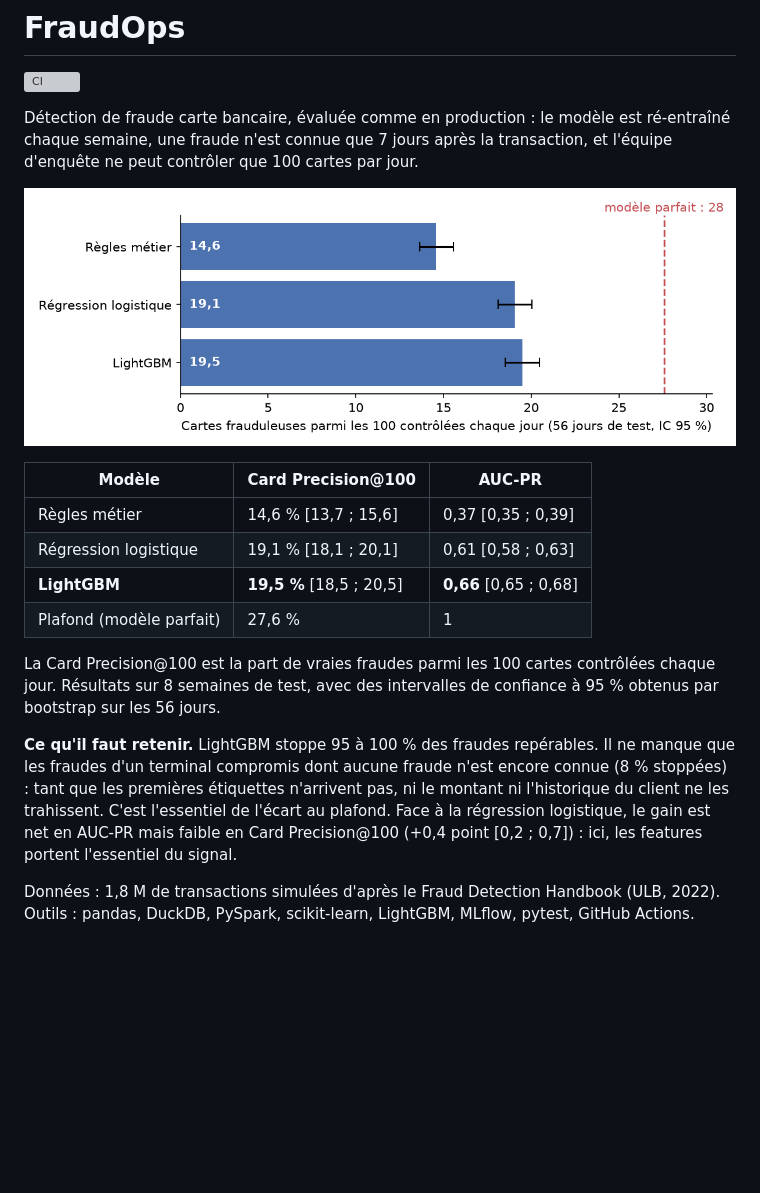
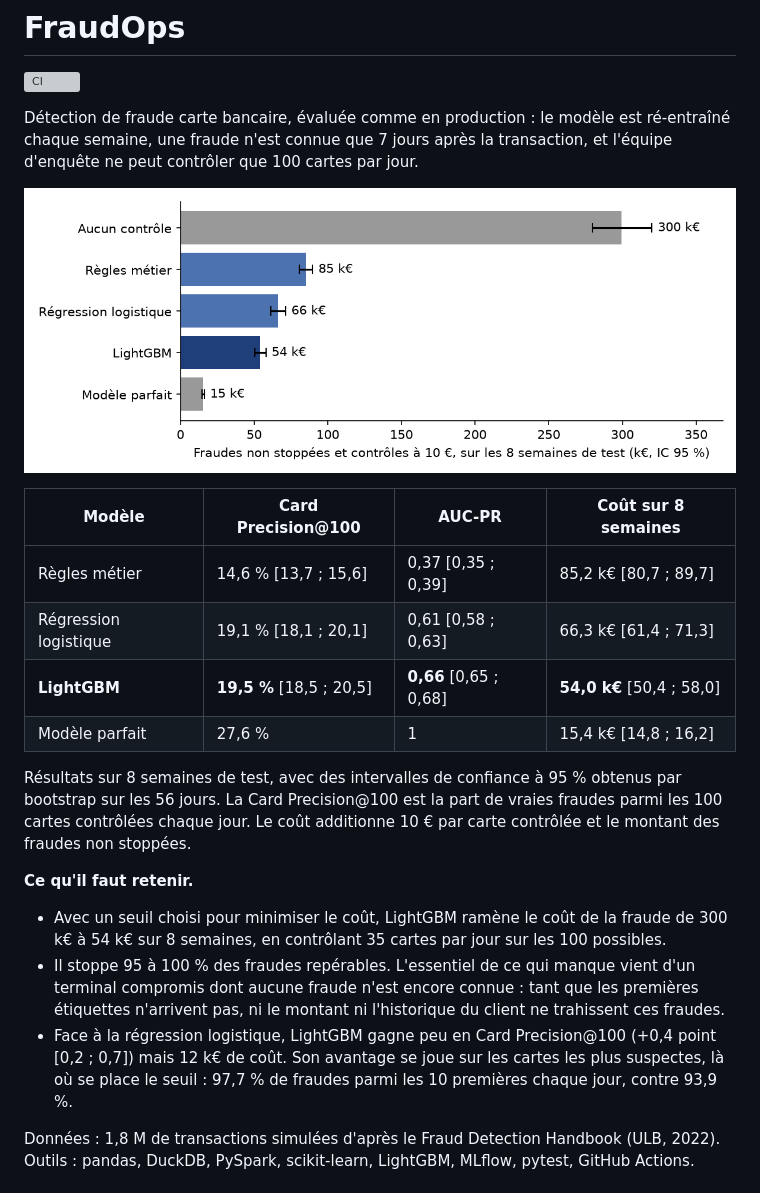
Before and after one commit to MohamedRadhi52/fraudops, a Markdown page: README.md, the part around one of its changes. Rendered like a GitHub page; pictures changed too: reports/figures/cost_by_strategy.png (added); blank space fills up the shorter version; grey boxes are pictures that could not be loaded.

Commit message:
seuil choisi par le coût

```diff
--- a/README.md
+++ b/README.md
@@ -4,18 +4,22 @@
 
 Détection de fraude carte bancaire, évaluée comme en production : le modèle est ré-entraîné chaque semaine, une fraude n'est connue que 7 jours après la transaction, et l'équipe d'enquête ne peut contrôler que 100 cartes par jour.
 
-![Cartes frauduleuses parmi les 100 contrôlées chaque jour, par modèle](reports/figures/card_precision.png)
+![Coût de la fraude sur 8 semaines de test selon la stratégie](reports/figures/cost_by_strategy.png)
 
-| Modèle | Card Precision@100 | AUC-PR |
-|---|---|---|
-| Règles métier | 14,6 % [13,7 ; 15,6] | 0,37 [0,35 ; 0,39] |
-| Régression logistique | 19,1 % [18,1 ; 20,1] | 0,61 [0,58 ; 0,63] |
-| **LightGBM** | **19,5 %** [18,5 ; 20,5] | **0,66** [0,65 ; 0,68] |
-| Plafond (modèle parfait) | 27,6 % | 1 |
+| Modèle | Card Precision@100 | AUC-PR | Coût sur 8 semaines |
+|---|---|---|---|
+| Règles métier | 14,6 % [13,7 ; 15,6] | 0,37 [0,35 ; 0,39] | 85,2 k€ [80,7 ; 89,7] |
+| Régression logistique | 19,1 % [18,1 ; 20,1] | 0,61 [0,58 ; 0,63] | 66,3 k€ [61,4 ; 71,3] |
+| **LightGBM** | **19,5 %** [18,5 ; 20,5] | **0,66** [0,65 ; 0,68] | **54,0 k€** [50,4 ; 58,0] |
+| Modèle parfait | 27,6 % | 1 | 15,4 k€ [14,8 ; 16,2] |
 
-La Card Precision@100 est la part de vraies fraudes parmi les 100 cartes contrôlées chaque jour. Résultats sur 8 semaines de test, avec des intervalles de confiance à 95 % obtenus par bootstrap sur les 56 jours.
+Résultats sur 8 semaines de test, avec des intervalles de confiance à 95 % obtenus par bootstrap sur les 56 jours. La Card Precision@100 est la part de vraies fraudes parmi les 100 cartes contrôlées chaque jour. Le coût additionne 10 € par carte contrôlée et le montant des fraudes non stoppées.
 
-**Ce qu'il faut retenir.** LightGBM stoppe 95 à 100 % des fraudes repérables. Il ne manque que les fraudes d'un terminal compromis dont aucune fraude n'est encore connue (8 % stoppées) : tant que les premières étiquettes n'arrivent pas, ni le montant ni l'historique du client ne les trahissent. C'est l'essentiel de l'écart au plafond. Face à la régression logistique, le gain est net en AUC-PR mais faible en Card Precision@100 (+0,4 point [0,2 ; 0,7]) : ici, les features portent l'essentiel du signal.
+**Ce qu'il faut retenir.**
+
+- Avec un seuil choisi pour minimiser le coût, LightGBM ramène le coût de la fraude de 300 k€ à 54 k€ sur 8 semaines, en contrôlant 35 cartes par jour sur les 100 possibles.
+- Il stoppe 95 à 100 % des fraudes repérables. L'essentiel de ce qui manque vient d'un terminal compromis dont aucune fraude n'est encore connue : tant que les premières étiquettes n'arrivent pas, ni le montant ni l'historique du client ne trahissent ces fraudes.
+- Face à la régression logistique, LightGBM gagne peu en Card Precision@100 (+0,4 point [0,2 ; 0,7]) mais 12 k€ de coût. Son avantage se joue sur les cartes les plus suspectes, là où se place le seuil : 97,7 % de fraudes parmi les 10 premières chaque jour, contre 93,9 %.
 
 Données : 1,8 M de transactions simulées d'après le Fraud Detection Handbook (ULB, 2022). Outils : pandas, DuckDB, PySpark, scikit-learn, LightGBM, MLflow, pytest, GitHub Actions.
 
```
Also changed, not shown: other parts of README.md (+30 -0 lines), docs/DECISIONS.md (+6 -0 lines), reports/figures/cost.png (added), 6 other files.
